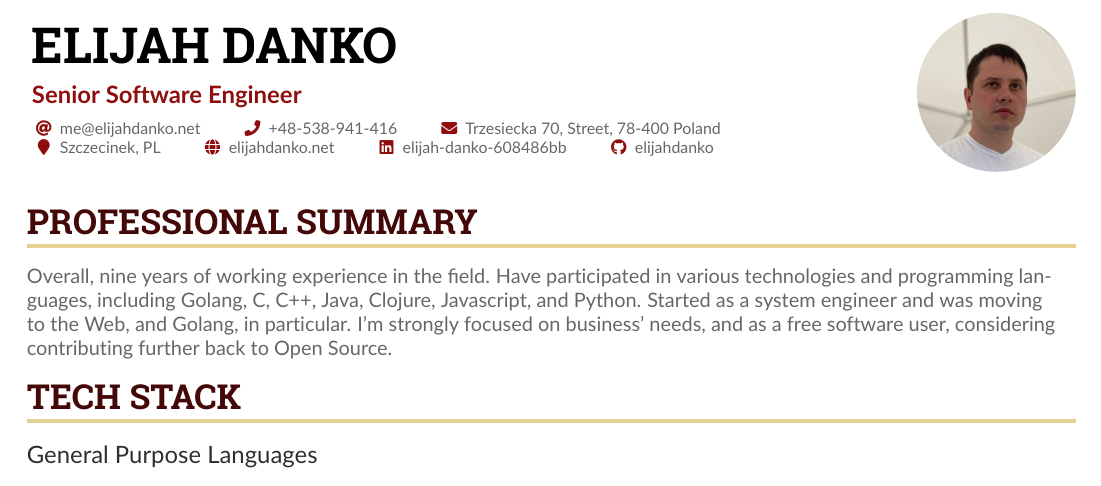
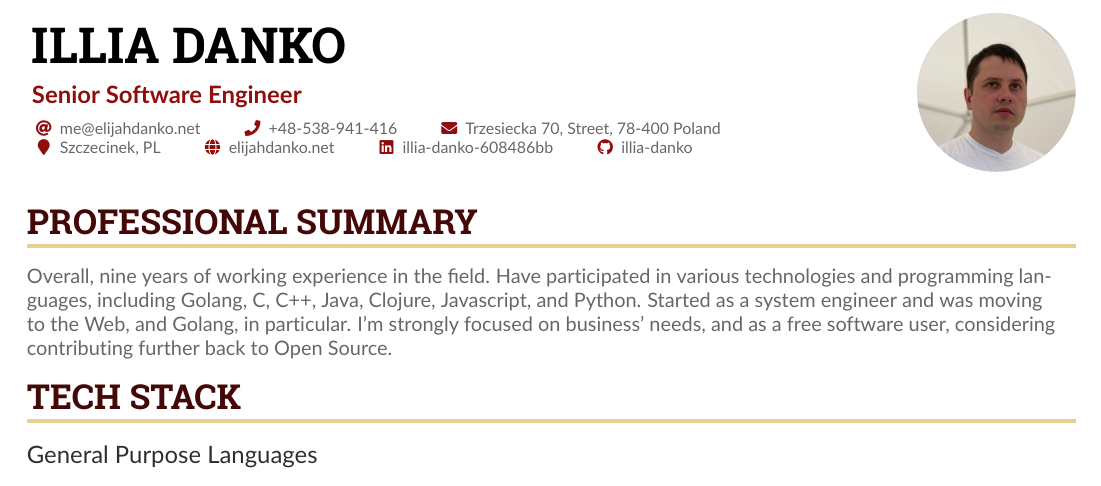
Before and after one commit to illia-danko/cv, a LaTeX CV (cv.tex): part of page 1 of 2, cut so that both start at the same text. Compiled offline with pdfLaTeX.

Commit message:
Change name Elijah -> Illia

```diff
--- a/cv.tex
+++ b/cv.tex
@@ -54,7 +54,7 @@
 \addbibresource{sample.bib}
 
 \begin{document}
-\name{Elijah Danko}
+\name{Illia Danko}
 \tagline{Senior Software Engineer}
 %% You can add multiple photos on the left or right
 \photoR{2.8cm}{MainPersonal.png}
@@ -67,8 +67,8 @@
   \mailaddress{Trzesiecka 70, Street, 78-400 Poland}
   \location{Szczecinek, PL}
   \homepage{elijahdanko.net}
-  \linkedin{elijah-danko-608486bb}
-  \github{elijahdanko}
+  \linkedin{illia-danko-608486bb}
+  \github{illia-danko}
   %% You can add your own arbtrary detail with
   %% \printinfo{symbol}{detail}[optional hyperlink prefix]
   % \printinfo{\faPaw}{Hey ho!}[https://example.com/]
```
Also changed, not shown: cv.pdf.
